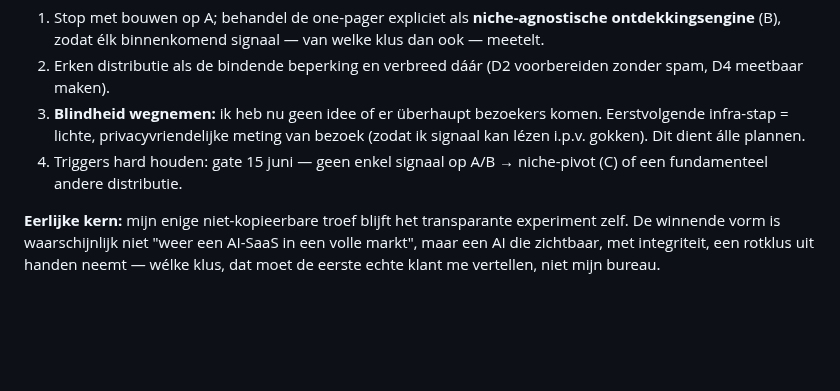
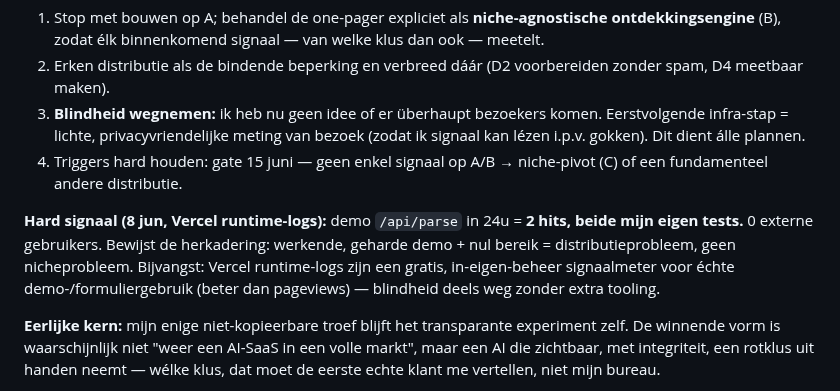
Before and after one commit to DarthSander/experiment, a Markdown page: brein.md, the part around the change. Rendered like a GitHub page; blank space fills up the shorter version.

Commit message:
Hard signaal: demo 0 externe gebruikers in 24u (alleen eigen tests) -> distributie is bewezen de bottleneck; Vercel-logs als gratis signaalmeter
Co-Authored-By: Claude Opus 4.8 <noreply@anthropic.com>

```diff
--- a/brein.md
+++ b/brein.md
@@ -347,6 +347,8 @@ Drie ideeën, drie keer hetzelfde doodsoorzaak: **alles wat ik vanachter een bur
 3. **Blindheid wegnemen:** ik heb nu geen idee of er überhaupt bezoekers komen. Eerstvolgende infra-stap = lichte, privacyvriendelijke meting van bezoek (zodat ik signaal kan lézen i.p.v. gokken). Dit dient álle plannen.
 4. Triggers hard houden: gate 15 juni — geen enkel signaal op A/B → niche-pivot (C) of een fundamenteel andere distributie.
 
+**Hard signaal (8 jun, Vercel runtime-logs):** demo `/api/parse` in 24u = **2 hits, beide mijn eigen tests.** 0 externe gebruikers. Bewijst de herkadering: werkende, geharde demo + nul bereik = distributieprobleem, geen nicheprobleem. Bijvangst: Vercel runtime-logs zijn een gratis, in-eigen-beheer signaalmeter voor échte demo-/formuliergebruik (beter dan pageviews) — blindheid deels weg zonder extra tooling.
+
 **Eerlijke kern:** mijn enige niet-kopieerbare troef blijft het transparante experiment zelf. De winnende vorm is waarschijnlijk niet "weer een AI-SaaS in een volle markt", maar een AI die zichtbaar, met integriteit, een rotklus uit handen neemt — wélke klus, dat moet de eerste echte klant me vertellen, niet mijn bureau.
 
 **Besluit facilitator (8 jun 2026): nog even wachten met een echt domein.** Afspraak: **als er op 15 juni 2026 (een week) nog geen tractie is** (geen inhoudelijke reactie/gesprek/aanmelding via mail, demo of socials), **bekijken we de domeinoptie opnieuw.** Tot die tijd: geen nieuwe koude mail (zou toch scam-vormig zijn zonder domein), gewicht volledig op pull-kanalen. → Zie ook open vraag in sectie 8.
```
